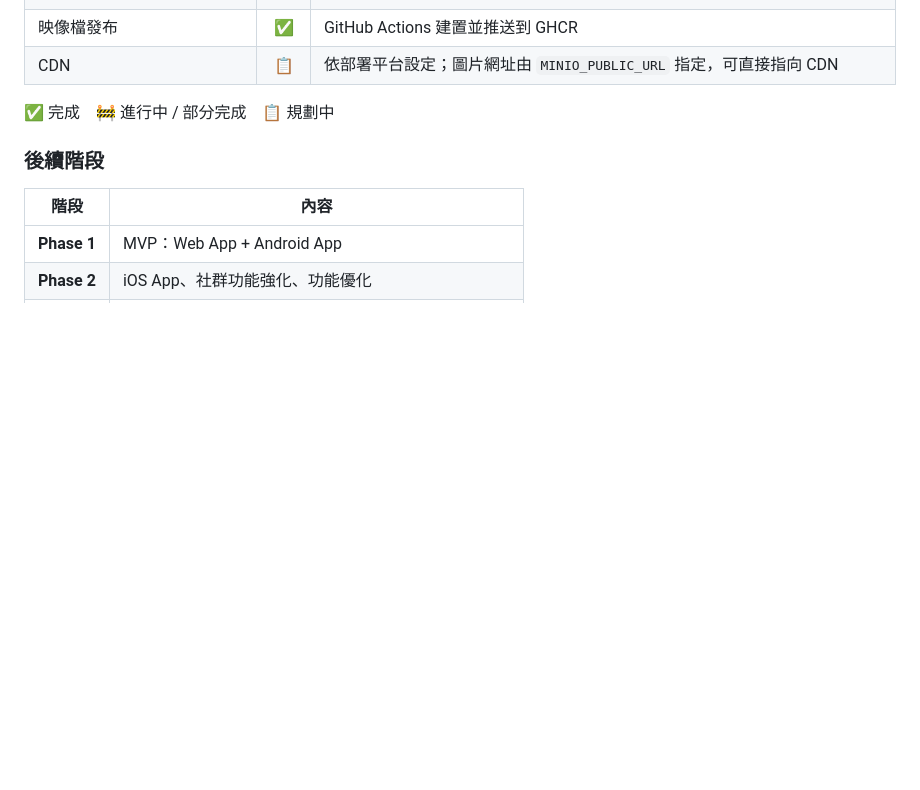
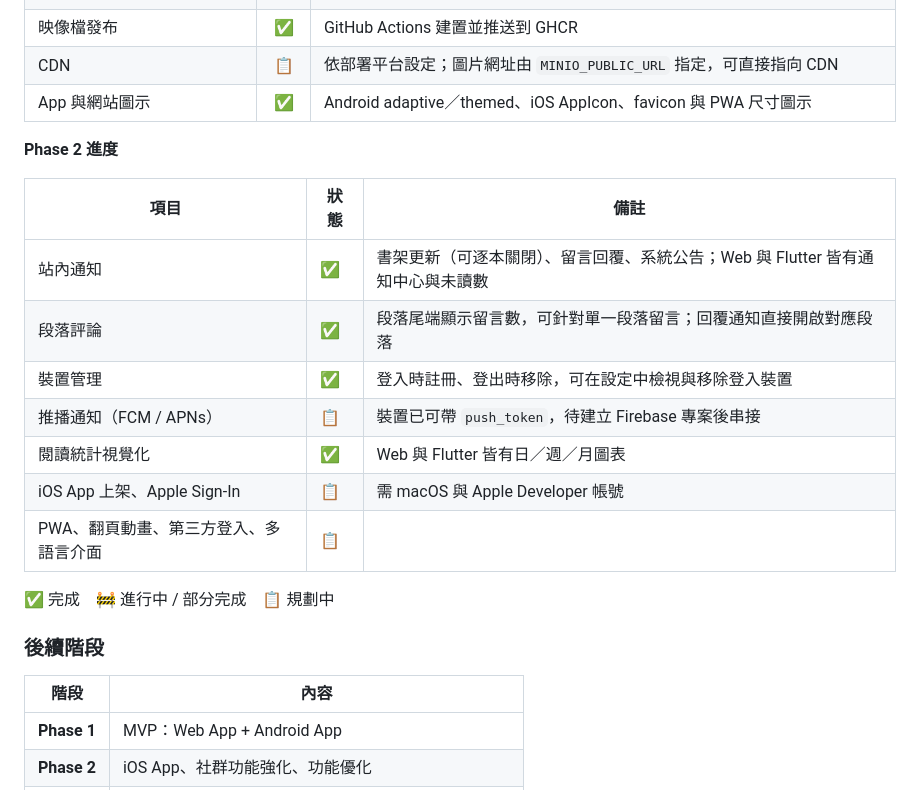
Before and after one commit to tenghongzou/Palimpsest, a Markdown page: README.md, the part around the change. Rendered like a GitHub page; blank space fills up the shorter version.

Commit message:
docs: README 補上 Phase 2 進度與圖示
Co-Authored-By: Claude Opus 5.5 (1M context) <noreply@anthropic.com>

```diff
--- a/README.md
+++ b/README.md
@@ -495,6 +495,19 @@ Pod 帶有 `prometheus.io/scrape` 註解，以註解自動探索的 Prometheus
 | 資料庫備份 | ✅ | staging 叢集內 PostgreSQL 每晚備份、保留 7 天；正式環境依託管服務的備份機制 |
 | 映像檔發布 | ✅ | GitHub Actions 建置並推送到 GHCR |
 | CDN | 📋 | 依部署平台設定；圖片網址由 `MINIO_PUBLIC_URL` 指定，可直接指向 CDN |
+| App 與網站圖示 | ✅ | Android adaptive／themed、iOS AppIcon、favicon 與 PWA 尺寸圖示 |
+
+**Phase 2 進度**
+
+| 項目 | 狀態 | 備註 |
+|------|------|------|
+| 站內通知 | ✅ | 書架更新（可逐本關閉）、留言回覆、系統公告；Web 與 Flutter 皆有通知中心與未讀數 |
+| 段落評論 | ✅ | 段落尾端顯示留言數，可針對單一段落留言；回覆通知直接開啟對應段落 |
+| 裝置管理 | ✅ | 登入時註冊、登出時移除，可在設定中檢視與移除登入裝置 |
+| 推播通知（FCM / APNs） | 📋 | 裝置已可帶 `push_token`，待建立 Firebase 專案後串接 |
+| 閱讀統計視覺化 | ✅ | Web 與 Flutter 皆有日／週／月圖表 |
+| iOS App 上架、Apple Sign-In | 📋 | 需 macOS 與 Apple Developer 帳號 |
+| PWA、翻頁動畫、第三方登入、多語言介面 | 📋 | |
 
 ✅ 完成　🚧 進行中 / 部分完成　📋 規劃中
 
```
